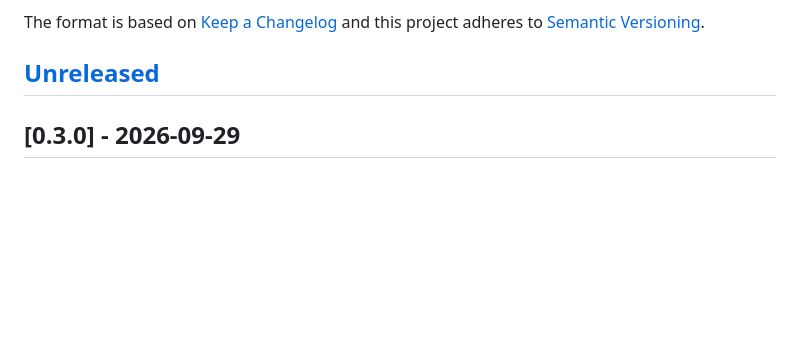
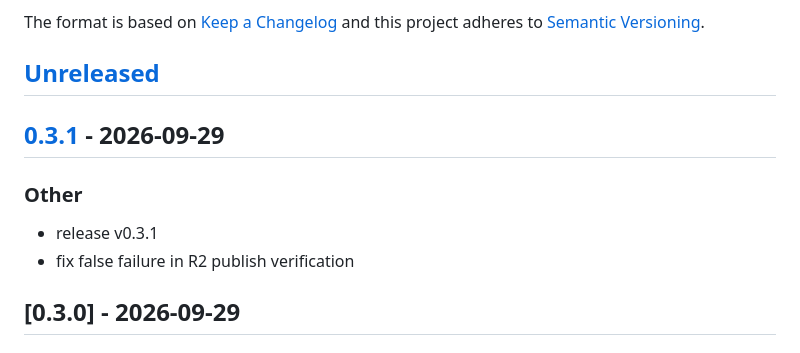
Before and after one commit to omarmhaimdat/pepe, a Markdown page: CHANGELOG.md, the part around the change. Rendered like a GitHub page; blank space fills up the shorter version.

Commit message:
chore: release v0.3.1

```diff
--- a/CHANGELOG.md
+++ b/CHANGELOG.md
@@ -19,6 +19,13 @@ The format is based on [Keep a Changelog](http://keepachangelog.com/)
 and this project adheres to [Semantic Versioning](http://semver.org/).
 
 ## [Unreleased]
+
+## [0.3.1](https://github.com/omarmhaimdat/pepe/compare/v0.3.0...v0.3.1) - 2026-09-29
+
+### Other
+
+- release v0.3.1
+- fix false failure in R2 publish verification
 
 ## [0.3.0] - 2026-09-29
 
```
